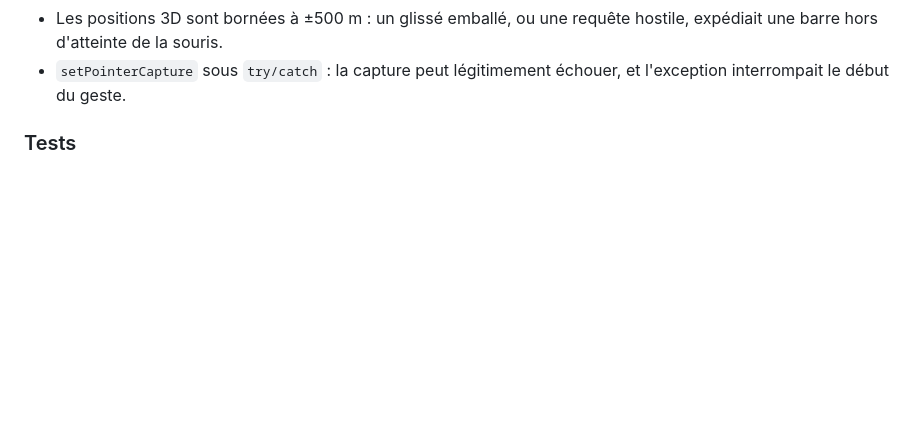
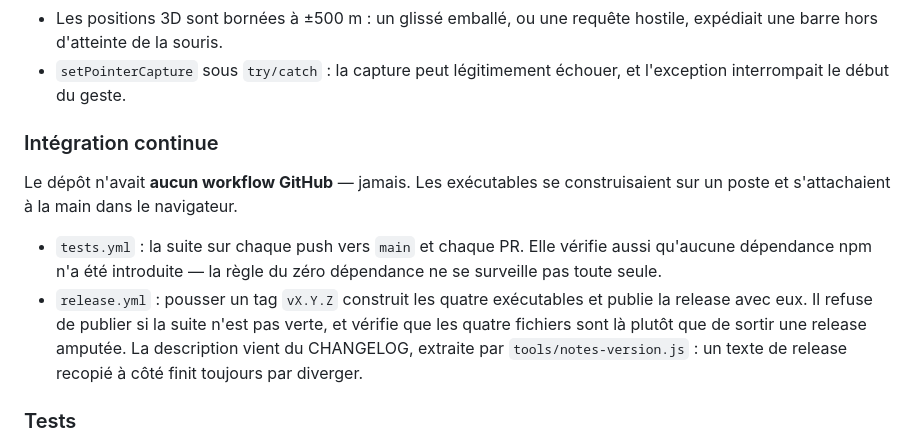
Before and after one commit to pymenvert/cascade, a Markdown page: CHANGELOG.md, the part around the change. Drawn GitHub-style; blank space fills up the shorter version.

Commit message:
Le CHANGELOG dit aussi comment la 2.0 se construit
La section « intégration continue » manquait : le dépôt vient de gagner
ses deux premiers workflows, et c'est le genre de chose qu'on cherche
dans le CHANGELOG quand on reprend un projet six mois plus tard.

La description de la release publiée reste celle extraite au moment de
la publication — c'est normal, des notes de version se figent. Le
CHANGELOG, lui, continue de vivre.

248 tests, 21 mutations sur 21 détectées.

Co-Authored-By: Claude Opus 5 <noreply@anthropic.com>

```diff
--- a/CHANGELOG.md
+++ b/CHANGELOG.md
@@ -159,6 +159,21 @@ et chacun a son test dans `tests/regressions.test.js`.
   hostile, expédiait une barre hors d'atteinte de la souris.
 - `setPointerCapture` sous `try/catch` : la capture peut légitimement échouer,
   et l'exception interrompait le début du geste.
+
+### Intégration continue
+
+Le dépôt n'avait **aucun workflow GitHub** — jamais. Les exécutables se
+construisaient sur un poste et s'attachaient à la main dans le navigateur.
+
+- `tests.yml` : la suite sur chaque push vers `main` et chaque PR. Elle vérifie
+  aussi qu'aucune dépendance npm n'a été introduite — la règle du zéro
+  dépendance ne se surveille pas toute seule.
+- `release.yml` : pousser un tag `vX.Y.Z` construit les quatre exécutables et
+  publie la release avec eux. Il refuse de publier si la suite n'est pas verte,
+  et vérifie que les quatre fichiers sont là plutôt que de sortir une release
+  amputée. La description vient du CHANGELOG, extraite par
+  `tools/notes-version.js` : un texte de release recopié à côté finit toujours
+  par diverger.
 
 ### Tests
 
```
